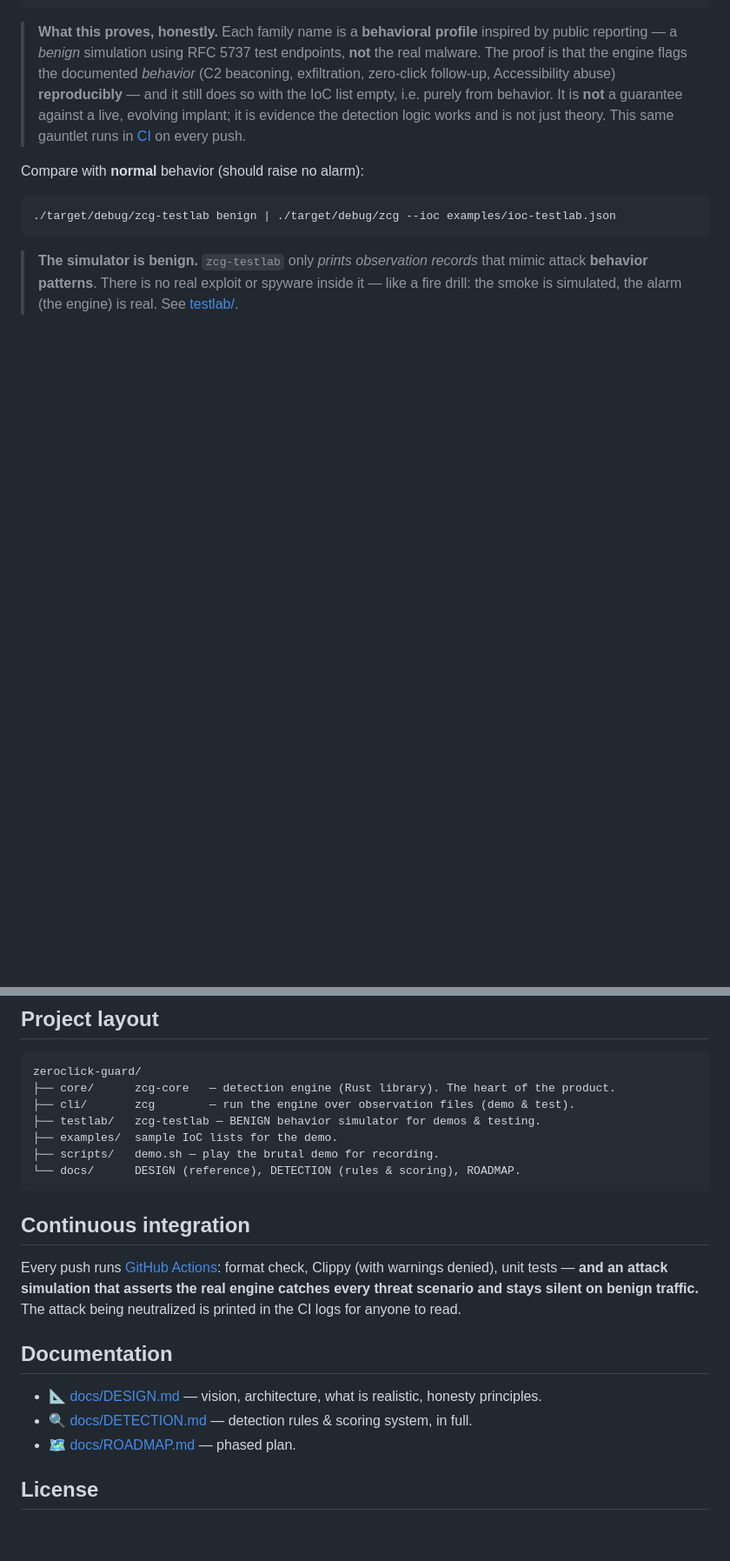
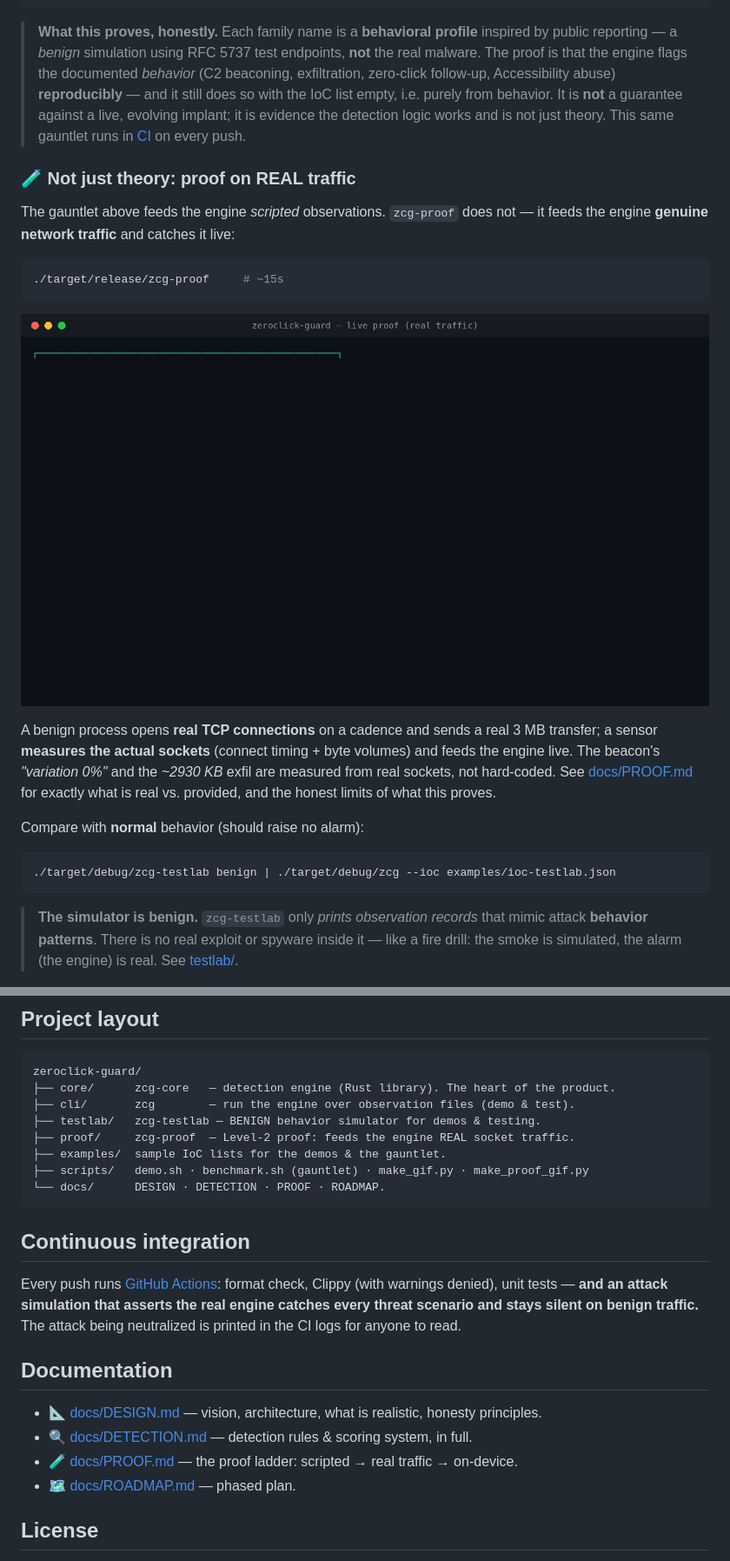
Before and after one commit to lyxadev/zeroclick-guard, a Markdown page: README.md, 2 parts joined by grey strips. Shown at 87% size. Drawn GitHub-style; pictures changed too: docs/media/live-proof.gif (added); blank space fills up the shorter version.

````diff
--- a/README.md
+++ b/README.md
@@ -155,6 +155,23 @@ cargo build --workspace --release
 > against a live, evolving implant; it is evidence the detection logic works and is not just
 > theory. This same gauntlet runs in [CI](.github/workflows/ci.yml) on every push.
 
+### 🧪 Not just theory: proof on REAL traffic
+
+The gauntlet above feeds the engine *scripted* observations. `zcg-proof` does not — it feeds
+the engine **genuine network traffic** and catches it live:
+
+```bash
+./target/release/zcg-proof     # ~15s
+```
+
+![Live proof on real traffic](docs/media/live-proof.gif)
+
+A benign process opens **real TCP connections** on a cadence and sends a real 3 MB transfer;
+a sensor **measures the actual sockets** (connect timing + byte volumes) and feeds the engine
+live. The beacon's *"variation 0%"* and the *~2930 KB* exfil are measured from real sockets,
+not hard-coded. See [docs/PROOF.md](docs/PROOF.md) for exactly what is real vs. provided, and
+the honest limits of what this proves.
+
 Compare with **normal** behavior (should raise no alarm):
 
 ```bash
@@ -172,9 +189,10 @@ zeroclick-guard/
 ├── core/      zcg-core   — detection engine (Rust library). The heart of the product.
 ├── cli/       zcg        — run the engine over observation files (demo & test).
 ├── testlab/   zcg-testlab — BENIGN behavior simulator for demos & testing.
-├── examples/  sample IoC lists for the demo.
-├── scripts/   demo.sh — play the brutal demo for recording.
-└── docs/      DESIGN (reference), DETECTION (rules & scoring), ROADMAP.
+├── proof/     zcg-proof  — Level-2 proof: feeds the engine REAL socket traffic.
+├── examples/  sample IoC lists for the demos & the gauntlet.
+├── scripts/   demo.sh · benchmark.sh (gauntlet) · make_gif.py · make_proof_gif.py
+└── docs/      DESIGN · DETECTION · PROOF · ROADMAP.
 ```
 
 ## Continuous integration
@@ -188,6 +206,7 @@ neutralized is printed in the CI logs for anyone to read.
 
 - 📐 [docs/DESIGN.md](docs/DESIGN.md) — vision, architecture, what is realistic, honesty principles.
 - 🔍 [docs/DETECTION.md](docs/DETECTION.md) — detection rules & scoring system, in full.
+- 🧪 [docs/PROOF.md](docs/PROOF.md) — the proof ladder: scripted → real traffic → on-device.
 - 🗺️ [docs/ROADMAP.md](docs/ROADMAP.md) — phased plan.
 
 ## License
````
Also changed, not shown: docs/PROOF.md (added, +72 -0 lines), docs/ROADMAP.md (+3 -0 lines), 6 other files.
